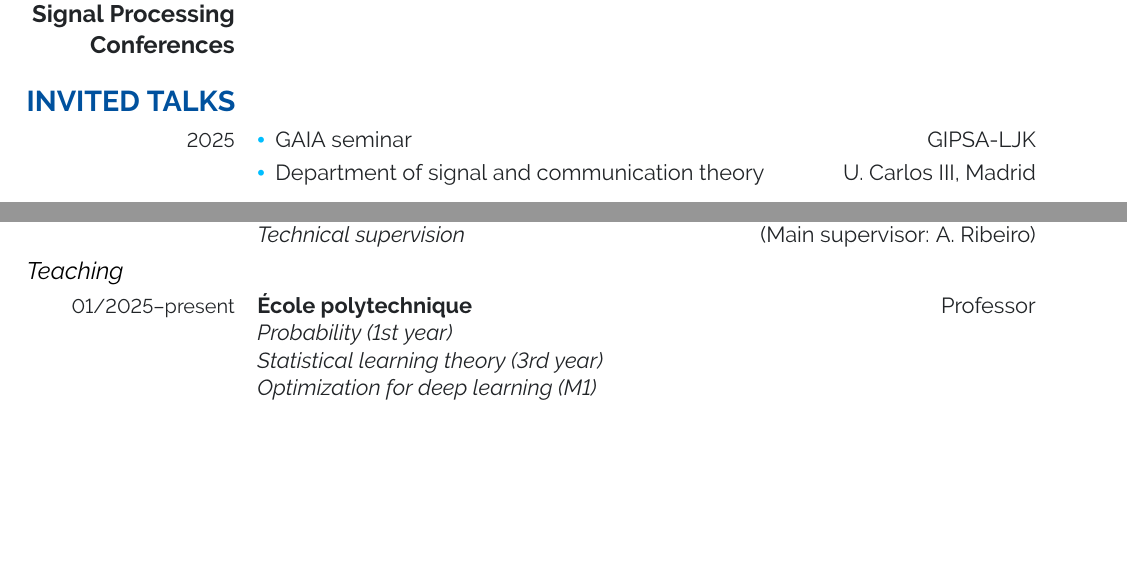
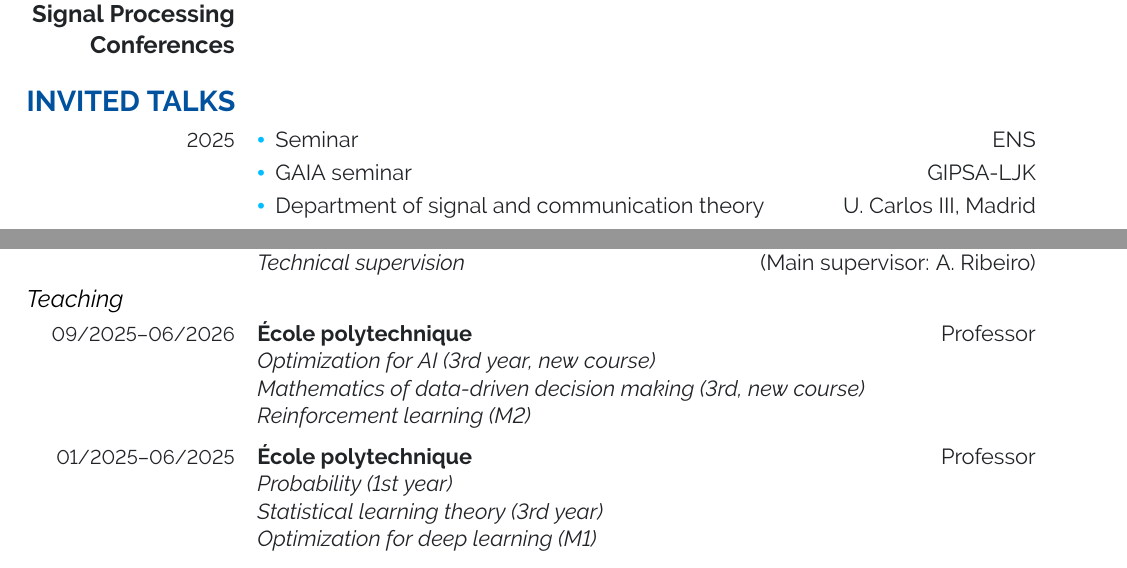
Before and after one commit to lfochamon/website, a LaTeX CV (cv/lfochamon_cv.tex): two parts of pages 2 and 4 of 5, joined at a grey line, cut so that both start at the same text, the shorter picture padded with empty space. Compiled offline with pdfLaTeX.

Commit message:
Update website
Signed-off-by: Luiz Chamon <luizchamon@gmail.com>

```diff
--- a/cv/lfochamon_cv.tex
+++ b/cv/lfochamon_cv.tex
@@ -27,8 +27,8 @@ Moro25s, Chamon23c, Robey21a, Chamon20p, Eisen19l}
 \website{luizchamon.com}
 \gscholar{https://scholar.google.ca/citations?user=FIm-l-sAAAAJ&hl=en}
 \orcid{0000-0001-7731-6650}
-\citations{2176}
-\hindex{23}
+\citations{2219}
+\hindex{22}
 \publications{\directlua{
 	local f = io.open("lfochamon_cv1-blx.bbl", "r")
 	if f == nil then
@@ -355,6 +357,10 @@ Moro25s, Chamon23c, Robey21a, Chamon20p, Eisen19l}
 
 \begin{entrydate}
 	\entrylist{2025}{
+		% 06/2025
+		\item Seminar
+		\hfill ENS
+
 		% 04/2025
 		\item GAIA seminar
 		\hfill GIPSA-LJK
@@ -558,7 +564,16 @@ Moro25s, Chamon23c, Robey21a, Chamon20p, Eisen19l}
 \subsection*{Teaching}
 
 \begin{entrydate}
-	\entrydetail{01/2025--present}
+	\entrydetail{09/2025--06/2026}
+		{\'{E}cole polytechnique}
+		{Professor}
+		{\emph{
+		Optimization for AI~(3rd year, new course)\\
+		Mathematics of data-driven decision making~(3rd, new course)\\
+		Reinforcement learning~(M2)
+		}}
+
+	\entrydetail{01/2025--06/2025}
 		{\'{E}cole polytechnique}
 		{Professor}
 		{\emph{
```
Also changed, not shown: cv/lfochamon_pubs.tex (+2 -2 lines), cv/lfochamon_cv.tex (26 more changed lines), 2 other files.
